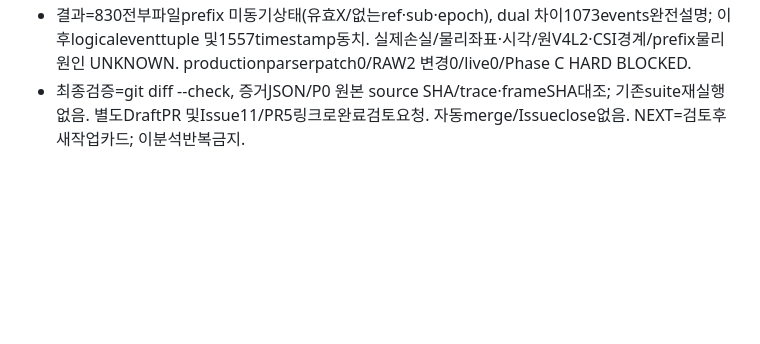
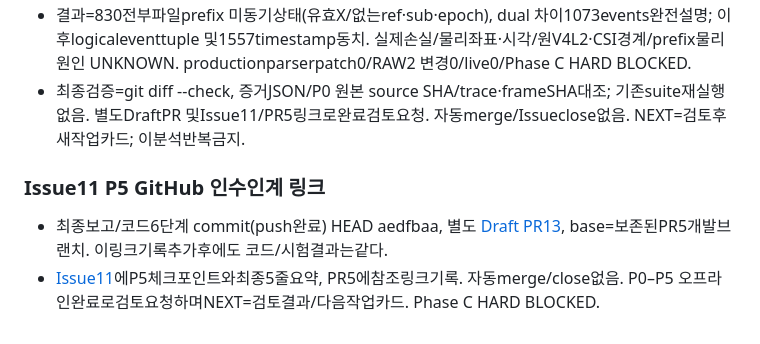
Before and after one commit to philipdekim-OnD01/DVS.Decoder.RP5.01, a Markdown page: docs/event-dt31/PROGRESS.md, the part around the change. Rendered like a GitHub page; blank space fills up the shorter version.

Commit message:
Link Issue11 offline completion to Draft PR13

```diff
--- a/docs/event-dt31/PROGRESS.md
+++ b/docs/event-dt31/PROGRESS.md
@@ -205,3 +205,8 @@
 - 최종보고 `EVENT_OFFLINE_AB_20261025_KO.md`, 재현 `experiments/event-ab/README.md`. 공개내용=source식별hash/작은통계/관찰harness뿐, privateSDK/구형소스/sample/frame/traces유출없음.
 - 결과=830전부파일prefix 미동기상태(유효X/없는ref·sub·epoch), dual 차이1073events완전설명; 이후logicaleventtuple 및1557timestamp동치. 실제손실/물리좌표·시각/원V4L2·CSI경계/prefix물리원인 UNKNOWN. productionparserpatch0/RAW2 변경0/live0/Phase C HARD BLOCKED.
 - 최종검증=git diff --check, 증거JSON/P0 원본 source SHA/trace·frameSHA대조; 기존suite재실행없음. 별도DraftPR 및Issue11/PR5링크로완료검토요청. 자동merge/Issueclose없음. NEXT=검토후새작업카드; 이분석반복금지.
+
+### Issue11 P5 GitHub 인수인계 링크
+
+- 최종보고/코드6단계 commit(push완료) HEAD aedfbaa, 별도 [Draft PR13](https://github.com/philipdekim-OnD01/DVS.Decoder.RP5.01/pull/13), base=보존된PR5개발브랜치. 이링크기록추가후에도 코드/시험결과는같다.
+- [Issue11](https://github.com/philipdekim-OnD01/DVS.Decoder.RP5.01/issues/11)에P5체크포인트와최종5줄요약, PR5에참조링크기록. 자동merge/close없음. P0–P5 오프라인완료로검토요청하며NEXT=검토결과/다음작업카드. Phase C HARD BLOCKED.
```
Also changed, not shown: docs/event-dt31/EVENT_OFFLINE_AB_20261025_KO.md (+2 -0 lines).
